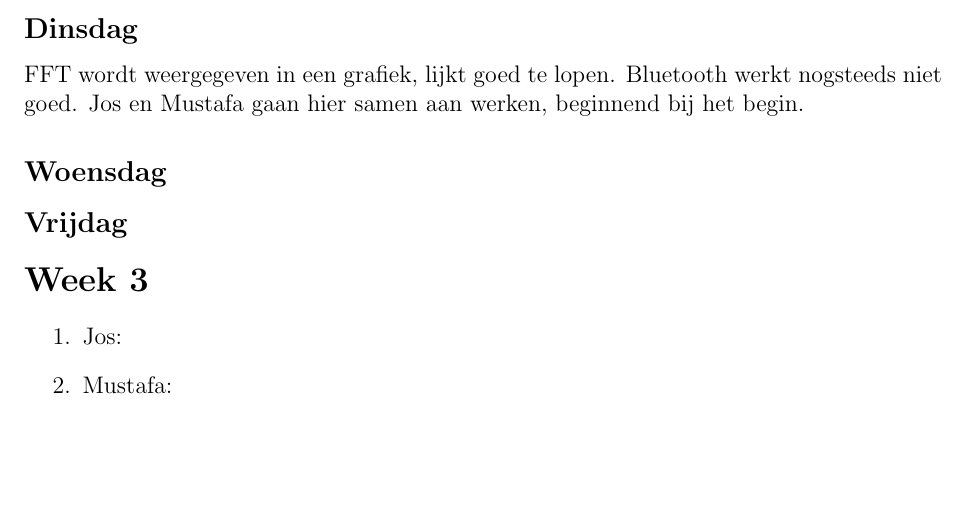
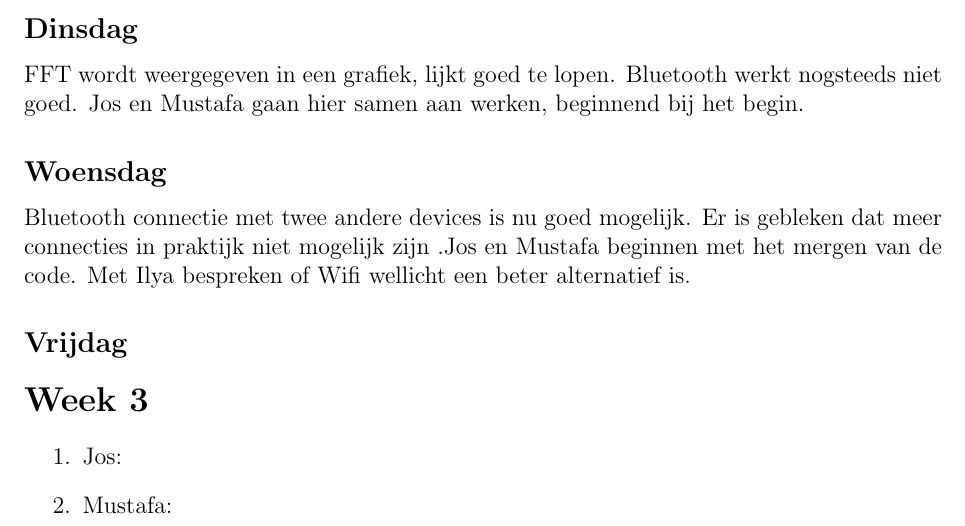
Before and after one commit to muzzi11/net-centric, a LaTeX document (Documentatie/Notulen/notulen.tex): part of page 2 of 2, cut so that both start at the same text, the shorter picture padded with empty space. Compiled offline with pdfLaTeX.

Commit message:
Updated the minutes of our daily meetings

```diff
--- a/Documentatie/Notulen/notulen.tex
+++ b/Documentatie/Notulen/notulen.tex
@@ -35,6 +35,8 @@ Het onderling verbinden is deels gelukt, er zijn nog wat kleine problemen die op
 \subsection*{Dinsdag}
 FFT wordt weergegeven in een grafiek, lijkt goed te lopen. Bluetooth werkt nogsteeds niet goed. Jos en Mustafa gaan hier samen aan werken, beginnend bij het begin.
 \subsection*{Woensdag}
+Bluetooth connectie met twee andere devices is nu goed mogelijk. Er is gebleken dat meer connecties in praktijk niet mogelijk zijn .Jos en Mustafa beginnen met het mergen van de code. Met Ilya bespreken of Wifi wellicht een beter alternatief is.
+
 \subsection*{Vrijdag}
 
 \section*{Week 3}
```
